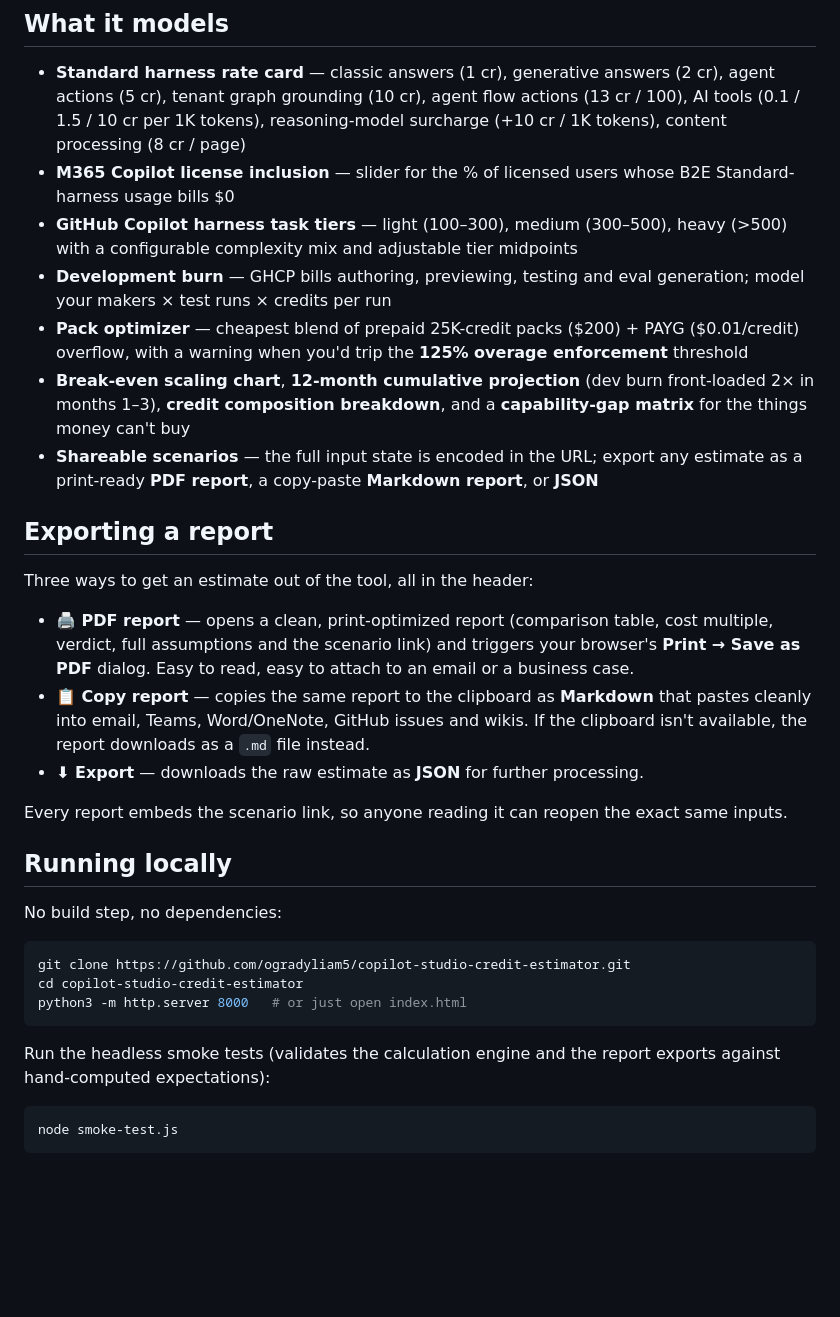
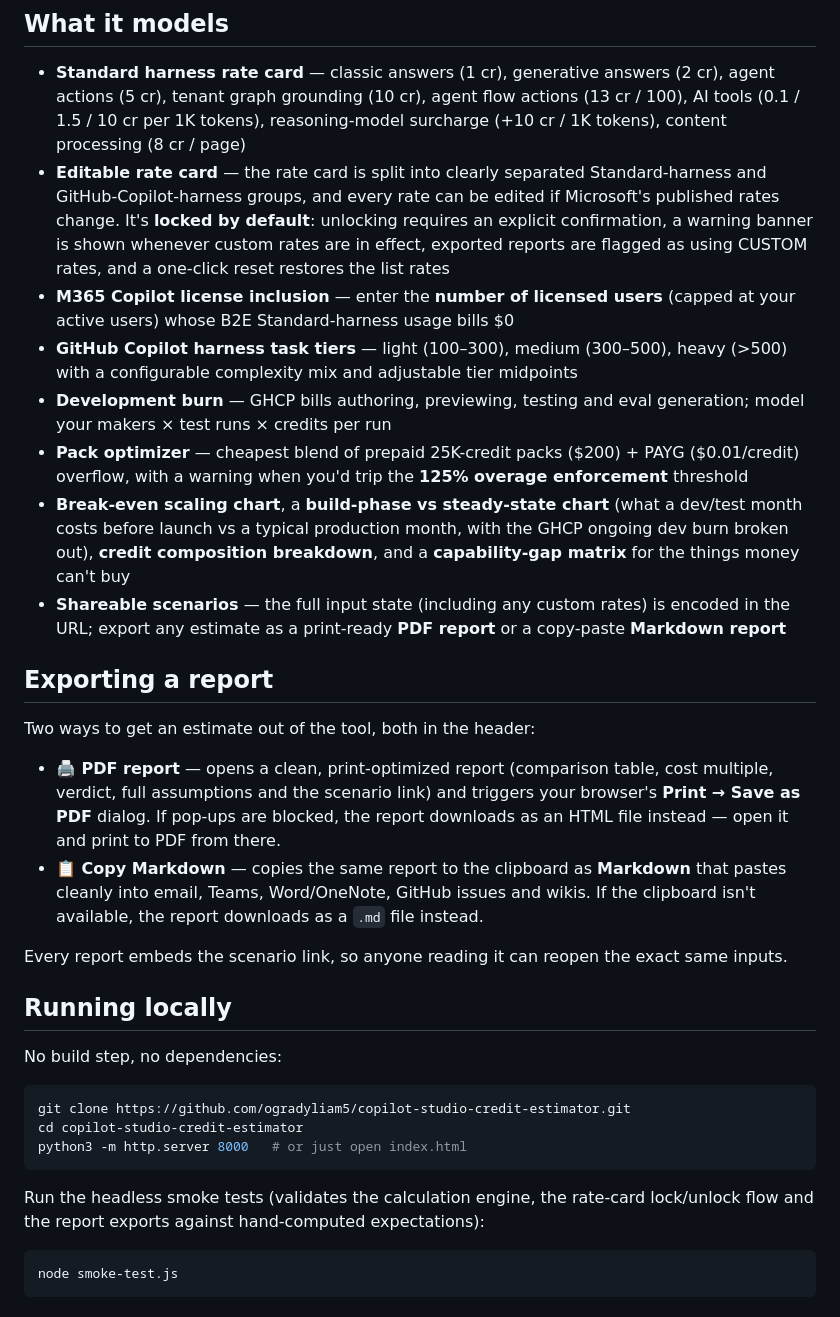
Before and after one commit to ogradyliam5/copilot-studio-credit-estimator, a Markdown page: README.md, the part around the change. Rendered like a GitHub page; blank space fills up the shorter version.

Commit message:
docs: update README for Copy Markdown, removed JSON export, editable rate card and new phase chart

````diff
--- a/README.md
+++ b/README.md
@@ -34,31 +34,36 @@ This tool lets you put numbers on that trade-off *before* the invoice does.
   (5 cr), tenant graph grounding (10 cr), agent flow actions (13 cr / 100), AI tools
   (0.1 / 1.5 / 10 cr per 1K tokens), reasoning-model surcharge (+10 cr / 1K tokens),
   content processing (8 cr / page)
-- **M365 Copilot license inclusion** — slider for the % of licensed users whose B2E Standard-harness
-  usage bills $0
+- **Editable rate card** — the rate card is split into clearly separated Standard-harness and
+  GitHub-Copilot-harness groups, and every rate can be edited if Microsoft's published rates change.
+  It's **locked by default**: unlocking requires an explicit confirmation, a warning banner is shown
+  whenever custom rates are in effect, exported reports are flagged as using CUSTOM rates, and a
+  one-click reset restores the list rates
+- **M365 Copilot license inclusion** — enter the **number of licensed users** (capped at your active
+  users) whose B2E Standard-harness usage bills $0
 - **GitHub Copilot harness task tiers** — light (100–300), medium (300–500), heavy (>500) with a
   configurable complexity mix and adjustable tier midpoints
 - **Development burn** — GHCP bills authoring, previewing, testing and eval generation; model your
   makers × test runs × credits per run
 - **Pack optimizer** — cheapest blend of prepaid 25K-credit packs ($200) + PAYG ($0.01/credit)
   overflow, with a warning when you'd trip the **125% overage enforcement** threshold
-- **Break-even scaling chart**, **12-month cumulative projection** (dev burn front-loaded 2× in
-  months 1–3), **credit composition breakdown**, and a **capability-gap matrix** for the things
-  money can't buy
-- **Shareable scenarios** — the full input state is encoded in the URL; export any estimate as a
-  print-ready **PDF report**, a copy-paste **Markdown report**, or **JSON**
+- **Break-even scaling chart**, a **build-phase vs steady-state chart** (what a dev/test month costs
+  before launch vs a typical production month, with the GHCP ongoing dev burn broken out),
+  **credit composition breakdown**, and a **capability-gap matrix** for the things money can't buy
+- **Shareable scenarios** — the full input state (including any custom rates) is encoded in the URL;
+  export any estimate as a print-ready **PDF report** or a copy-paste **Markdown report**
 
 ## Exporting a report
 
-Three ways to get an estimate out of the tool, all in the header:
+Two ways to get an estimate out of the tool, both in the header:
 
 - **🖨 PDF report** — opens a clean, print-optimized report (comparison table, cost multiple,
   verdict, full assumptions and the scenario link) and triggers your browser's
-  **Print → Save as PDF** dialog. Easy to read, easy to attach to an email or a business case.
-- **📋 Copy report** — copies the same report to the clipboard as **Markdown** that pastes cleanly
+  **Print → Save as PDF** dialog. If pop-ups are blocked, the report downloads as an HTML file
+  instead — open it and print to PDF from there.
+- **📋 Copy Markdown** — copies the same report to the clipboard as **Markdown** that pastes cleanly
   into email, Teams, Word/OneNote, GitHub issues and wikis. If the clipboard isn't available, the
   report downloads as a `.md` file instead.
-- **⬇ Export** — downloads the raw estimate as **JSON** for further processing.
 
 Every report embeds the scenario link, so anyone reading it can reopen the exact same inputs.
 
@@ -72,8 +77,8 @@ cd copilot-studio-credit-estimator
 python3 -m http.server 8000   # or just open index.html
 ```
 
-Run the headless smoke tests (validates the calculation engine and the report exports against
-hand-computed expectations):
+Run the headless smoke tests (validates the calculation engine, the rate-card lock/unlock flow and
+the report exports against hand-computed expectations):
 
 ```bash
 node smoke-test.js
````
